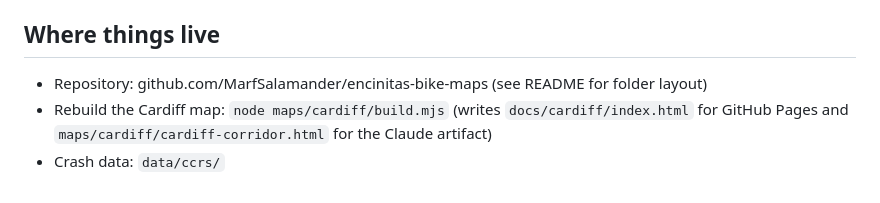
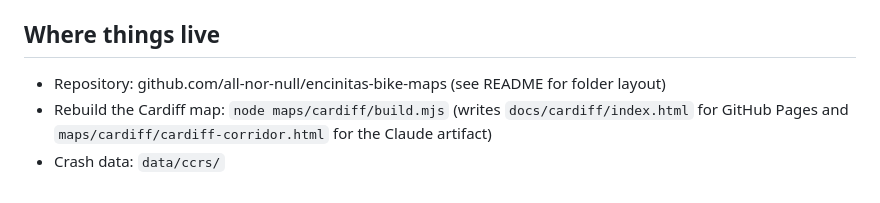
Before and after one commit to machinesandhumans/encinitas-bike-maps, a Markdown page: PROJECT_BRIEF.md, the part around the change. Drawn GitHub-style.

Commit message:
Brief: new repository owner
Co-Authored-By: Claude Opus 5.5 <noreply@anthropic.com>
Claude-Session: https://claude.ai/code/session_017hpogh9VpDNXNsDWN3kGJD

```diff
--- a/PROJECT_BRIEF.md
+++ b/PROJECT_BRIEF.md
@@ -36,6 +36,6 @@ What it does: whole 1.27-mile stretch in isometric view; before/after toggle; ri
 6. Turn on GitHub Pages (Settings → Pages → Deploy from branch `main`, folder `/docs`).
 
 ## Where things live
-- Repository: github.com/MarfSalamander/encinitas-bike-maps (see README for folder layout)
+- Repository: github.com/all-nor-null/encinitas-bike-maps (see README for folder layout)
 - Rebuild the Cardiff map: `node maps/cardiff/build.mjs` (writes `docs/cardiff/index.html` for GitHub Pages and `maps/cardiff/cardiff-corridor.html` for the Claude artifact)
 - Crash data: `data/ccrs/`
```
